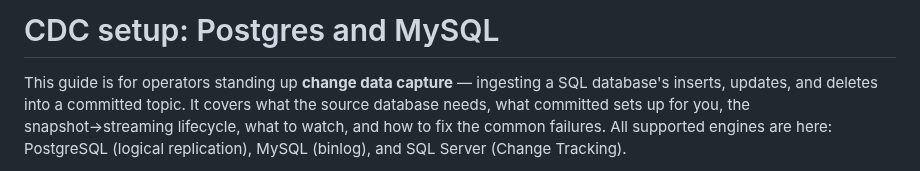
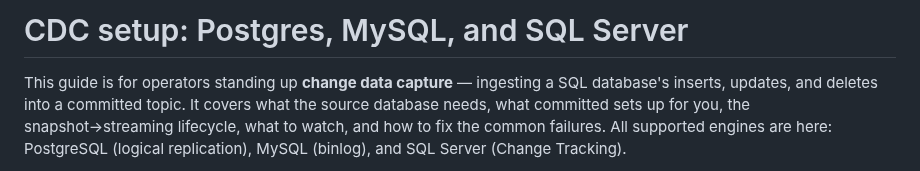
Before and after one commit to committeddb/committed, a Markdown page: docs/operations/cdc-setup.md, the part around the change. GitHub-like rendering.

Commit message:
Name SQL Server across the ingest docs; correct the Database bullet

```diff
--- a/docs/operations/cdc-setup.md
+++ b/docs/operations/cdc-setup.md
@@ -1,4 +1,4 @@
-# CDC setup: Postgres and MySQL
+# CDC setup: Postgres, MySQL, and SQL Server
 
 This guide is for operators standing up **change data capture** — ingesting a
 SQL database's inserts, updates, and deletes into a committed topic. It covers
```
Also changed, not shown: 1 other file.
